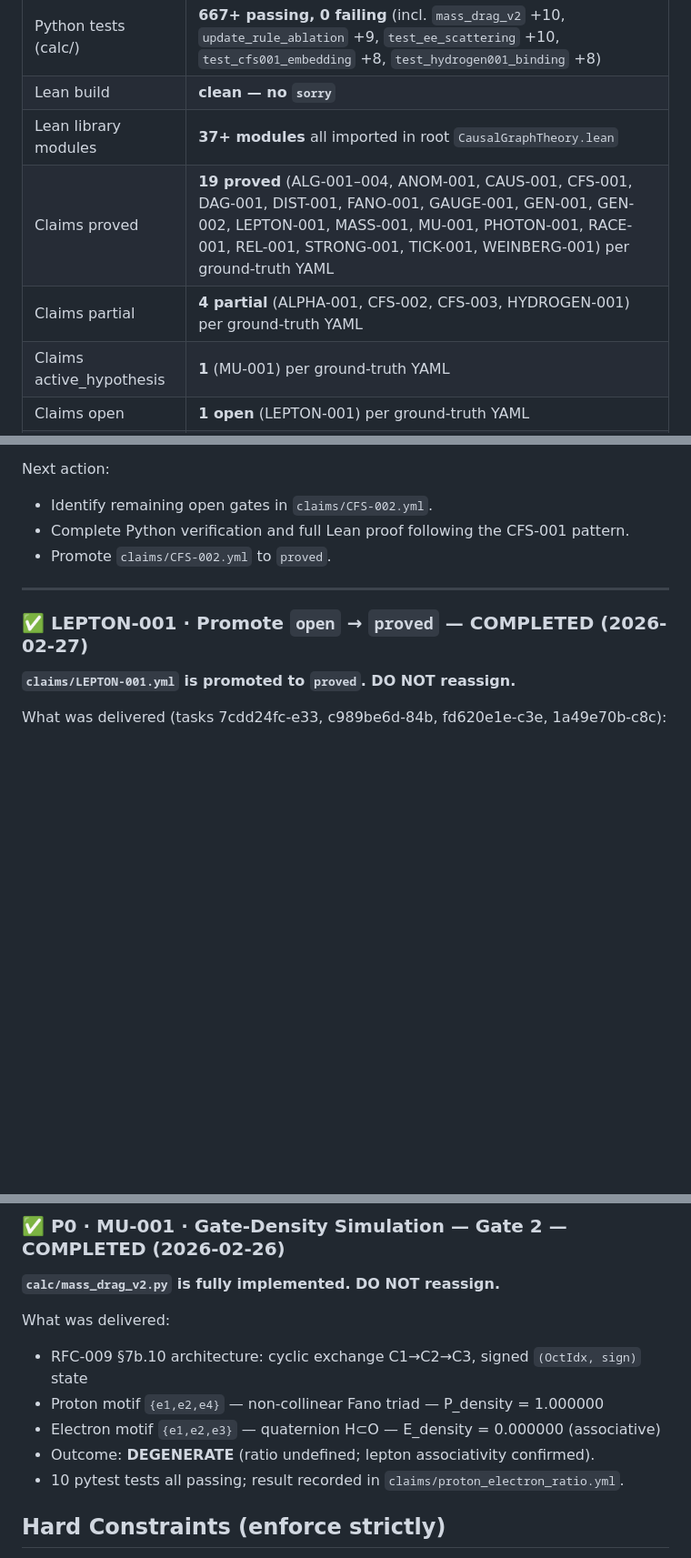
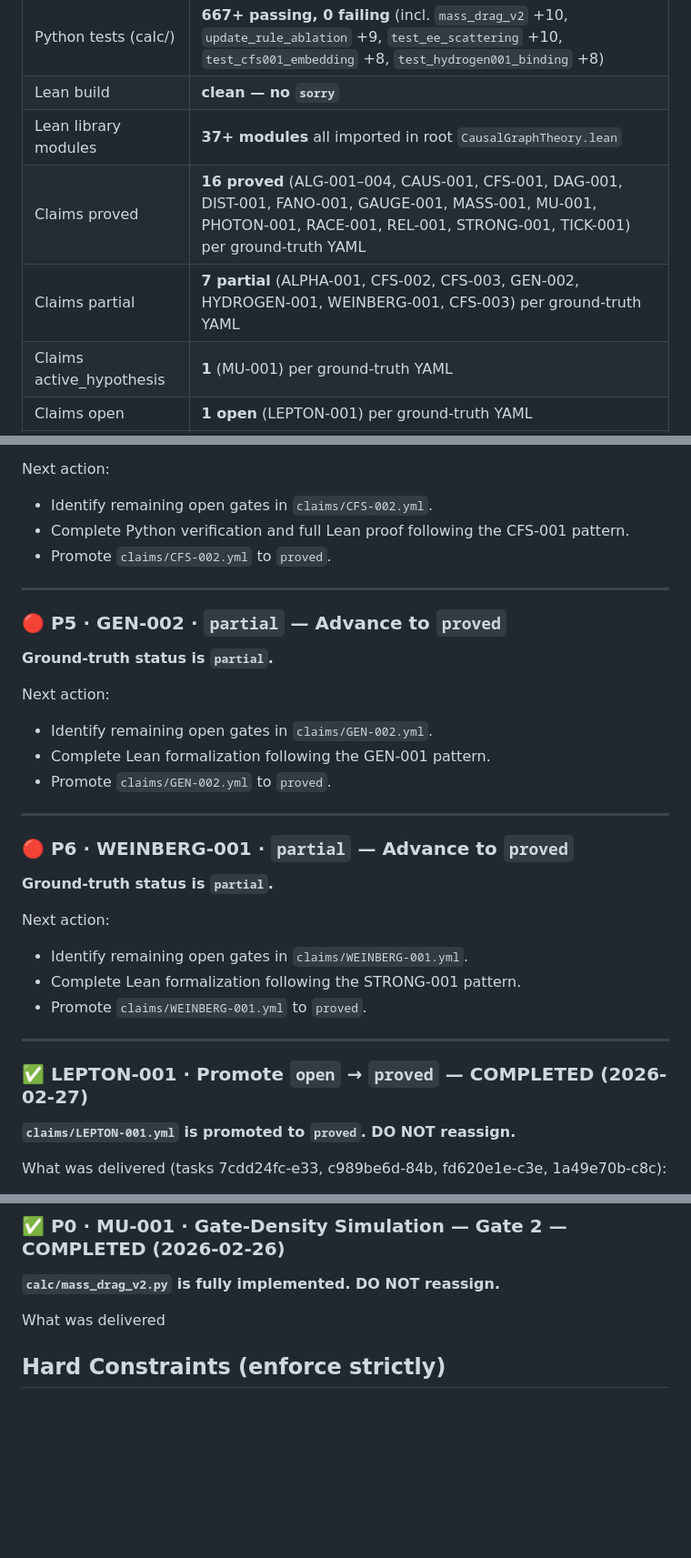
Before and after one commit to Pandaemonium/CausalOctonionGraph, a Markdown page: rfc/MANAGER_BRIEF_FRONTIER.md, 3 parts joined by grey strips. Shown at 91% size. Drawn GitHub-style; blank space fills up the shorter version.

Commit message:
rfc(auto): periodic brief refresh - round 16

```diff
--- a/rfc/MANAGER_BRIEF_FRONTIER.md
+++ b/rfc/MANAGER_BRIEF_FRONTIER.md
@@ -129,8 +129,8 @@ one has at least a falsifiable Python test and a Lean stub claim.
 | Python tests (calc/) | **667+ passing, 0 failing** (incl. `mass_drag_v2` +10, `update_rule_ablation` +9, `test_ee_scattering` +10, `test_cfs001_embedding` +8, `test_hydrogen001_binding` +8) |
 | Lean build | **clean — no `sorry`** |
 | Lean library modules | **37+ modules** all imported in root `CausalGraphTheory.lean` |
-| Claims proved | **19 proved** (ALG-001–004, ANOM-001, CAUS-001, CFS-001, DAG-001, DIST-001, FANO-001, GAUGE-001, GEN-001, GEN-002, LEPTON-001, MASS-001, MU-001, PHOTON-001, RACE-001, REL-001, STRONG-001, TICK-001, WEINBERG-001) per ground-truth YAML |
-| Claims partial | **4 partial** (ALPHA-001, CFS-002, CFS-003, HYDROGEN-001) per ground-truth YAML |
+| Claims proved | **16 proved** (ALG-001–004, CAUS-001, CFS-001, DAG-001, DIST-001, FANO-001, GAUGE-001, MASS-001, MU-001, PHOTON-001, RACE-001, REL-001, STRONG-001, TICK-001) per ground-truth YAML |
+| Claims partial | **7 partial** (ALPHA-001, CFS-002, CFS-003, GEN-002, HYDROGEN-001, WEINBERG-001, CFS-003) per ground-truth YAML |
 | Claims active_hypothesis | **1** (MU-001) per ground-truth YAML |
 | Claims open | **1 open** (LEPTON-001) per ground-truth YAML |
 | Claims stub | **2 stub** (ANOM-001, GEN-001) per ground-truth YAML |
@@ -334,6 +334,28 @@ Next action:
 
 ---
 
+### 🔴 P5 · GEN-002 · `partial` — Advance to `proved`
+
+**Ground-truth status is `partial`.**
+
+Next action:
+- Identify remaining open gates in `claims/GEN-002.yml`.
+- Complete Lean formalization following the GEN-001 pattern.
+- Promote `claims/GEN-002.yml` to `proved`.
+
+---
+
+### 🔴 P6 · WEINBERG-001 · `partial` — Advance to `proved`
+
+**Ground-truth status is `partial`.**
+
+Next action:
+- Identify remaining open gates in `claims/WEINBERG-001.yml`.
+- Complete Lean formalization following the STRONG-001 pattern.
+- Promote `claims/WEINBERG-001.yml` to `proved`.
+
+---
+
 ### ✅ LEPTON-001 · Promote `open` → `proved` — COMPLETED (2026-02-27)
 
 **`claims/LEPTON-001.yml` is promoted to `proved`. DO NOT reassign.**
@@ -500,12 +522,7 @@ What was delivered:
 
 **`calc/mass_drag_v2.py` is fully implemented. DO NOT reassign.**
 
-What was delivered:
-- RFC-009 §7b.10 architecture: cyclic exchange C1→C2→C3, signed `(OctIdx, sign)` state
-- Proton motif `{e1,e2,e4}` — non-collinear Fano triad — P_density = 1.000000
-- Electron motif `{e1,e2,e3}` — quaternion H⊂O — E_density = 0.000000 (associative)
-- Outcome: **DEGENERATE** (ratio undefined; lepton associativity confirmed).
-- 10 pytest tests all passing; result recorded in `claims/proton_electron_ratio.yml`.
+What was delivered
 ## Hard Constraints (enforce strictly)
 
 - **No continuum:** `Mathlib.Analysis.*`, `Mathlib.Topology.*`, `Mathlib.Data.Real.*`
```
